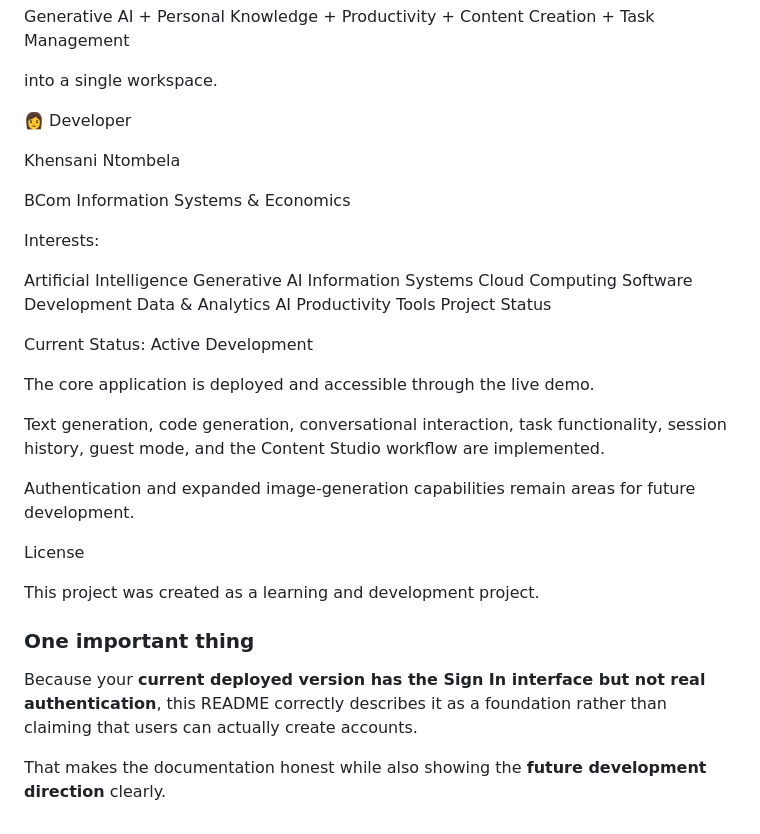
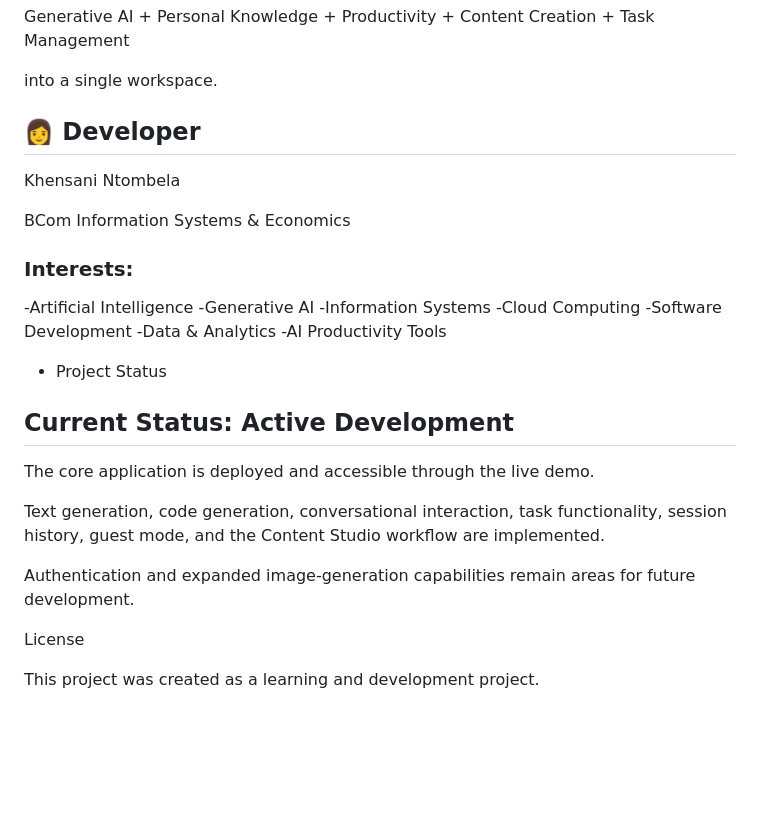
Before and after one commit to KhensaniNtombela/Second-Brain, a Markdown page: README.md, the part around one of its changes. Rendered like a GitHub page; blank space fills up the shorter version.

```diff
--- a/README.md
+++ b/README.md
@@ -271,24 +274,24 @@ Task Management
 
 into a single workspace.
 
-👩 Developer
+## 👩 Developer
 
 Khensani Ntombela
 
 BCom Information Systems & Economics
 
-Interests:
+### Interests:
 
-Artificial Intelligence
-Generative AI
-Information Systems
-Cloud Computing
-Software Development
-Data & Analytics
-AI Productivity Tools
- Project Status
+-Artificial Intelligence
+-Generative AI
+-Information Systems
+-Cloud Computing
+-Software Development
+-Data & Analytics
+-AI Productivity Tools
+- Project Status
 
-Current Status: Active Development
+## Current Status: Active Development
 
 The core application is deployed and accessible through the live demo.
 
@@ -299,10 +302,3 @@ Authentication and expanded image-generation capabilities remain areas for futur
  License
 
 This project was created as a learning and development project.
-
-
-### One important thing
-
-Because your **current deployed version has the Sign In interface but not real authentication**, this README correctly describes it as a foundation rather than claiming that users can actually create accounts.
-
-That makes the documentation honest while also showing the **future development direction** clearly.
```
Also changed, not shown: other parts of README.md (+36 -33 lines).
